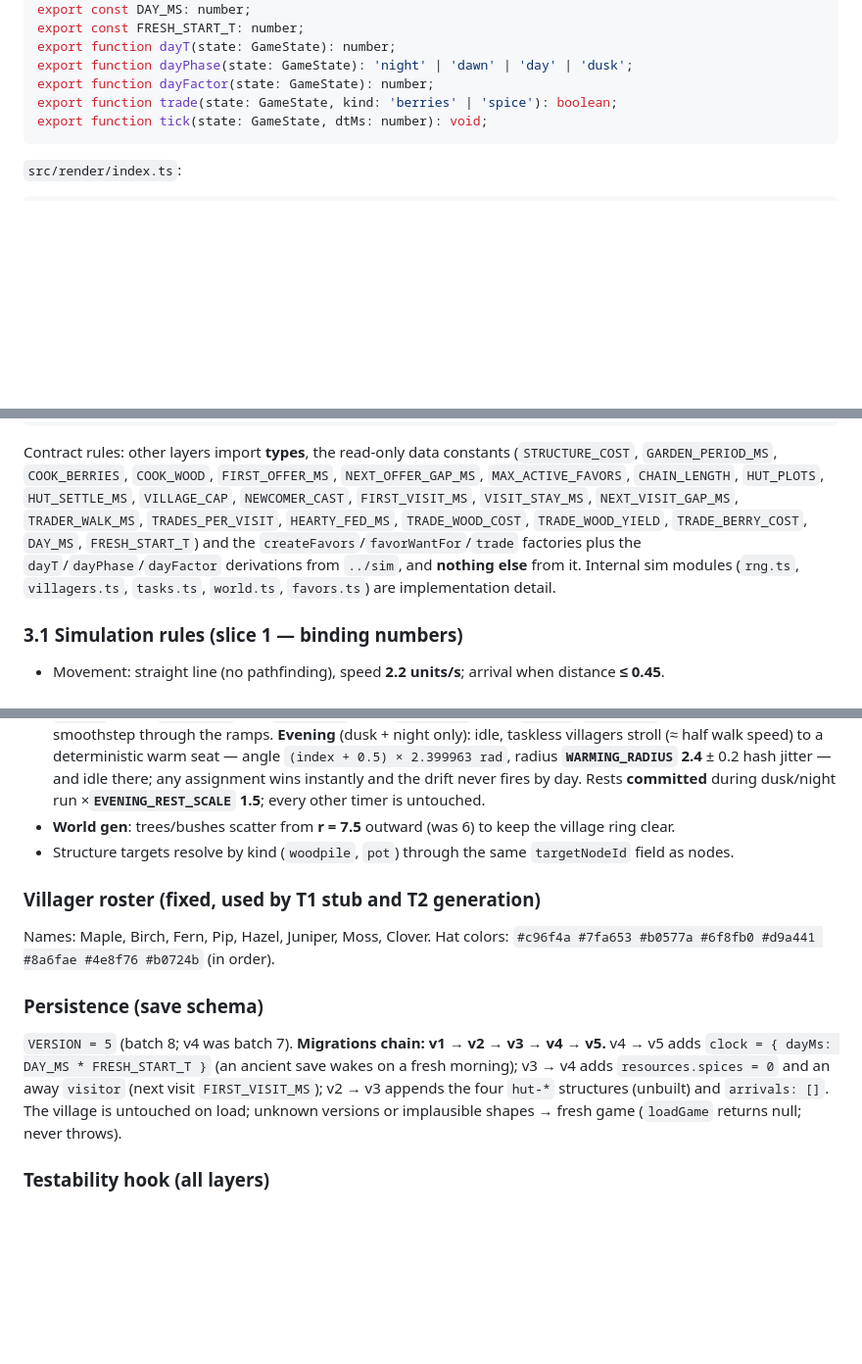
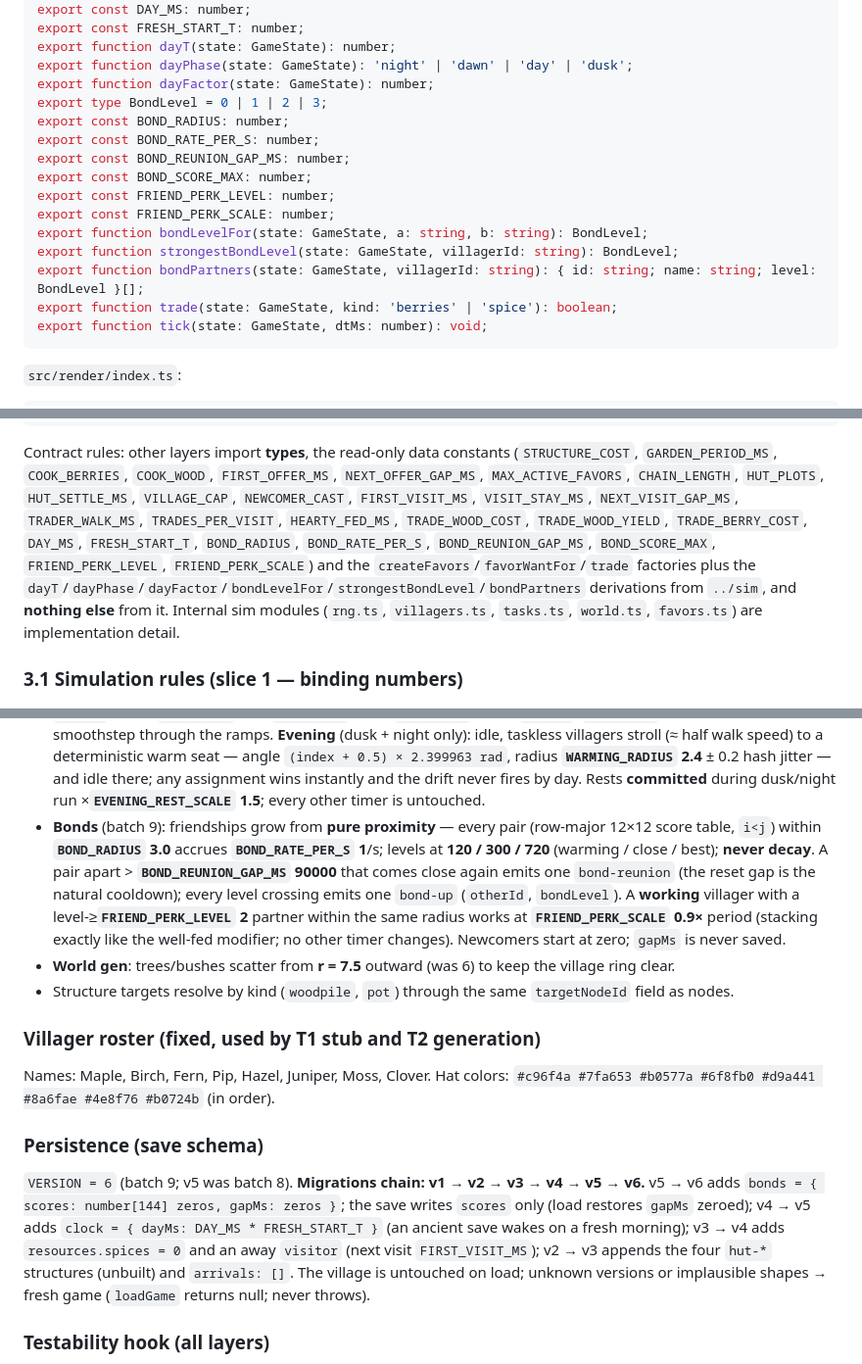
Before and after one commit to ionutale/cozy-forest-village, a Markdown page: DESIGN.md, 3 parts joined by grey strips. Shown at 98% size. Rendered like a GitHub page; blank space fills up the shorter version.

Commit message:
docs(design): batch-9 bond contracts (state, events, surface, growth/perk rules, v6, §6 allowance)

````diff
--- a/DESIGN.md
+++ b/DESIGN.md
@@ -127,6 +131,16 @@ export const FRESH_START_T: number;
 export function dayT(state: GameState): number;
 export function dayPhase(state: GameState): 'night' | 'dawn' | 'day' | 'dusk';
 export function dayFactor(state: GameState): number;
+export type BondLevel = 0 | 1 | 2 | 3;
+export const BOND_RADIUS: number;
+export const BOND_RATE_PER_S: number;
+export const BOND_REUNION_GAP_MS: number;
+export const BOND_SCORE_MAX: number;
+export const FRIEND_PERK_LEVEL: number;
+export const FRIEND_PERK_SCALE: number;
+export function bondLevelFor(state: GameState, a: string, b: string): BondLevel;
+export function strongestBondLevel(state: GameState, villagerId: string): BondLevel;
+export function bondPartners(state: GameState, villagerId: string): { id: string; name: string; level: BondLevel }[];
 export function trade(state: GameState, kind: 'berries' | 'spice'): boolean;
 export function tick(state: GameState, dtMs: number): void;
 ```
@@ -195,8 +209,10 @@ Contract rules: other layers import **types**, the read-only data constants
 `NEXT_OFFER_GAP_MS`, `MAX_ACTIVE_FAVORS`, `CHAIN_LENGTH`, `HUT_PLOTS`, `HUT_SETTLE_MS`,
 `VILLAGE_CAP`, `NEWCOMER_CAST`, `FIRST_VISIT_MS`, `VISIT_STAY_MS`, `NEXT_VISIT_GAP_MS`,
 `TRADER_WALK_MS`, `TRADES_PER_VISIT`, `HEARTY_FED_MS`, `TRADE_WOOD_COST`, `TRADE_WOOD_YIELD`,
-`TRADE_BERRY_COST`, `DAY_MS`, `FRESH_START_T`) and the `createFavors`/`favorWantFor`/`trade`
-factories plus the `dayT`/`dayPhase`/`dayFactor` derivations from
+`TRADE_BERRY_COST`, `DAY_MS`, `FRESH_START_T`, `BOND_RADIUS`, `BOND_RATE_PER_S`,
+`BOND_REUNION_GAP_MS`, `BOND_SCORE_MAX`, `FRIEND_PERK_LEVEL`, `FRIEND_PERK_SCALE`) and the
+`createFavors`/`favorWantFor`/`trade` factories plus the
+`dayT`/`dayPhase`/`dayFactor`/`bondLevelFor`/`strongestBondLevel`/`bondPartners` derivations from
 `../sim`, and **nothing else** from it. Internal sim modules (`rng.ts`, `villagers.ts`, `tasks.ts`,
 `world.ts`, `favors.ts`) are implementation detail.
 
@@ -301,6 +317,14 @@ factories plus the `dayT`/`dayPhase`/`dayFactor` derivations from
   **`WARMING_RADIUS` 2.4** ± 0.2 hash jitter — and idle there; any assignment wins instantly and
   the drift never fires by day. Rests **committed** during dusk/night run ×**`EVENING_REST_SCALE`
   1.5**; every other timer is untouched.
+- **Bonds** (batch 9): friendships grow from **pure proximity** — every pair (row-major 12×12
+  score table, `i<j`) within **`BOND_RADIUS` 3.0** accrues **`BOND_RATE_PER_S` 1**/s; levels at
+  **120 / 300 / 720** (warming / close / best); **never decay**. A pair apart >
+  **`BOND_REUNION_GAP_MS` 90000** that comes close again emits one `bond-reunion` (the reset gap
+  is the natural cooldown); every level crossing emits one `bond-up` (`otherId`, `bondLevel`).
+  A **working** villager with a level-≥**`FRIEND_PERK_LEVEL` 2** partner within the same radius
+  works at **`FRIEND_PERK_SCALE` 0.9×** period (stacking exactly like the well-fed modifier; no
+  other timer changes). Newcomers start at zero; `gapMs` is never saved.
 - **World gen**: trees/bushes scatter from **r = 7.5** outward (was 6) to keep the village ring clear.
 - Structure targets resolve by kind (`woodpile`, `pot`) through the same `targetNodeId` field as nodes.
 
@@ -311,11 +335,13 @@ Hat colors: `#c96f4a #7fa653 #b0577a #6f8fb0 #d9a441 #8a6fae #4e8f76 #b0724b` (i
 
 ### Persistence (save schema)
 
-`VERSION = 5` (batch 8; v4 was batch 7). **Migrations chain: v1 → v2 → v3 → v4 → v5.** v4 → v5 adds
-`clock = { dayMs: DAY_MS * FRESH_START_T }` (an ancient save wakes on a fresh morning); v3 → v4 adds
-`resources.spices = 0` and an away `visitor` (next visit `FIRST_VISIT_MS`); v2 → v3 appends the four
-`hut-*` structures (unbuilt) and `arrivals: []`. The village is untouched on load; unknown versions
-or implausible shapes → fresh game (`loadGame` returns null; never throws).
+`VERSION = 6` (batch 9; v5 was batch 8). **Migrations chain: v1 → v2 → v3 → v4 → v5 → v6.** v5 → v6
+adds `bonds = { scores: number[144] zeros, gapMs: zeros }`; the save writes `scores` only (load
+restores `gapMs` zeroed); v4 → v5 adds `clock = { dayMs: DAY_MS * FRESH_START_T }` (an ancient save
+wakes on a fresh morning); v3 → v4 adds `resources.spices = 0` and an away `visitor` (next visit
+`FIRST_VISIT_MS`); v2 → v3 appends the four `hut-*` structures (unbuilt) and `arrivals: []`. The
+village is untouched on load; unknown versions or implausible shapes → fresh game (`loadGame`
+returns null; never throws).
 
 ### Testability hook (all layers)
 
````
Also changed, not shown: other parts of DESIGN.md (+7 -1 lines).
